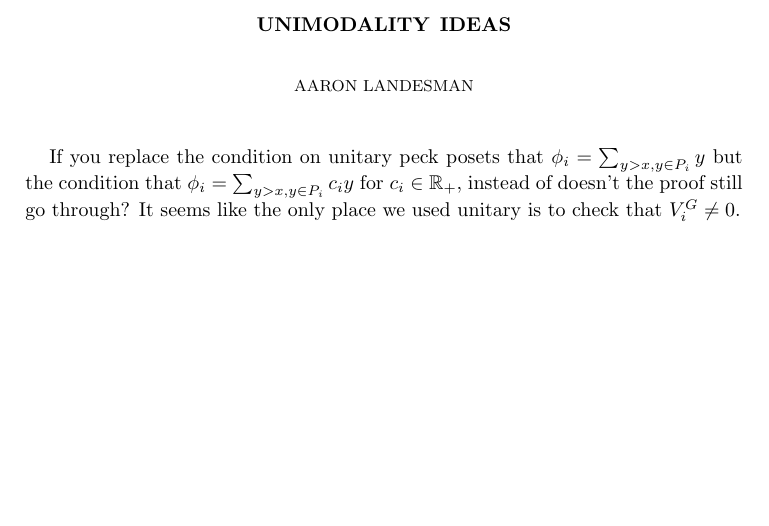
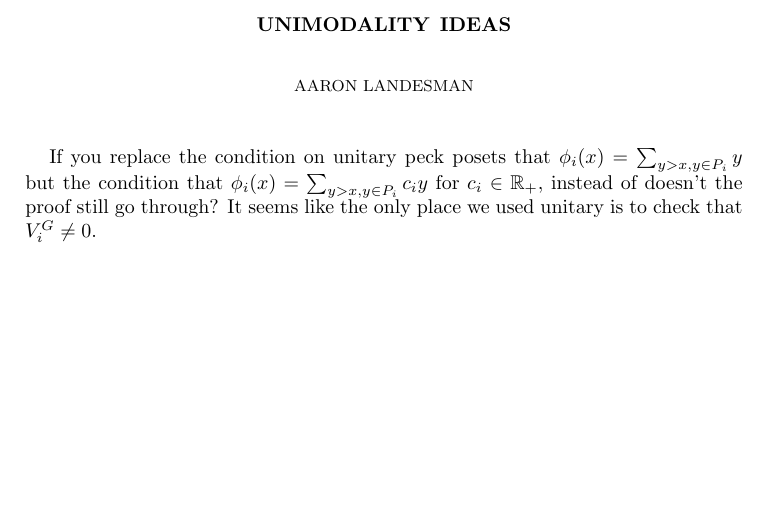
Before and after one commit to zijianmath/Minnesota-REU-Problem-2, a LaTeX paper (unimodality_ideas.tex): part of the page, cut so that both start at the same text. Compiled offline with pdfLaTeX.

```diff
--- a/unimodality_ideas.tex
+++ b/unimodality_ideas.tex
@@ -79,8 +79,8 @@
 
 \maketitle
 
-If you replace the condition on unitary peck posets that $\phi_i = \sum_{y>x,y \in P_i}^{}y$   but the condition that
-$\phi_i = \sum_{y>x,y \in P_i}^{}c_iy$ for $c_i \in \BR_+,$ instead of doesn't the proof still go through? It seems like the only place we used unitary is to check that $V_i^G\neq 0.$
+If you replace the condition on unitary peck posets that $\phi_i(x) = \sum_{y>x,y \in P_i}^{}y$   but the condition that
+$\phi_i(x) = \sum_{y>x,y \in P_i}^{}c_iy$ for $c_i \in \BR_+,$ instead of doesn't the proof still go through? It seems like the only place we used unitary is to check that $V_i^G\neq 0.$
 
 
 \end{document}
```
Also changed, not shown: 1 other file.
